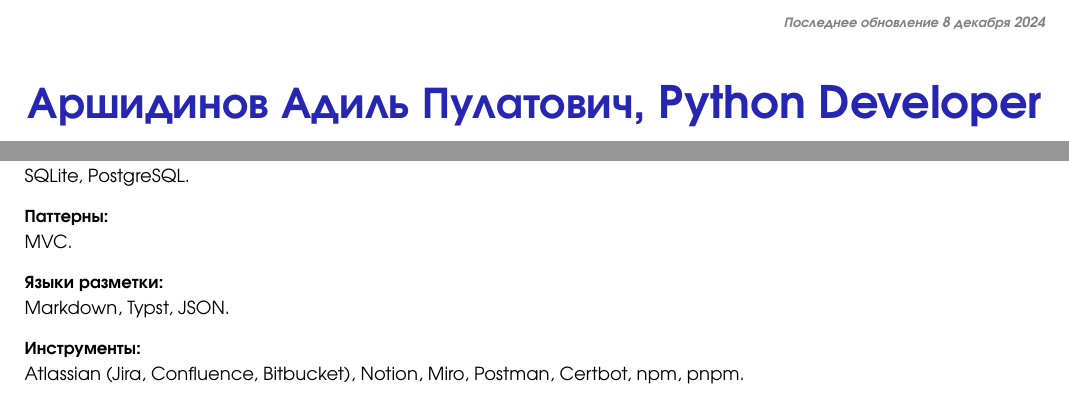
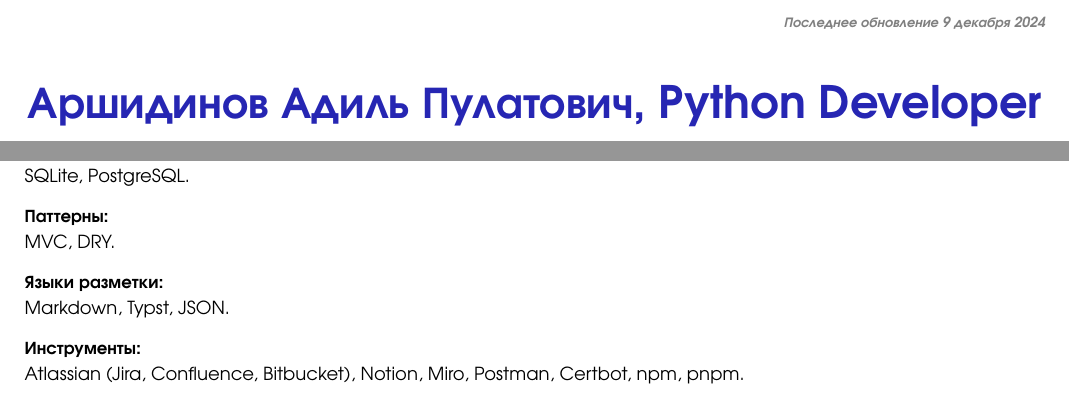
Before and after one commit to The-One-Reborn-developer/curriculum-vitae, a Typst document (source/russian_python_developer/cv.typ): two parts of pages 1 and 2 of 2, joined at a grey line, cut so that both start at the same text. Compiled offline with Typst 0.15.

Commit message:
feat: update stack

```diff
--- a/source/russian_python_developer/cv.typ
+++ b/source/russian_python_developer/cv.typ
@@ -82,7 +82,7 @@
       depth: 3,
       outlined: false
     )[
-      _Последнее обновление 8 декабря 2024_
+      _Последнее обновление 9 декабря 2024_
     ]
   ]
 ]
@@ -310,7 +310,7 @@ SQLite, PostgreSQL.
 #align(left)[
   === Паттерны:
 ]
-MVC.
+MVC, DRY.
 
 #align(left)[
   === Языки разметки:
```
Also changed, not shown: pdf/АршидиновАП_PythonDeveloper.pdf.
